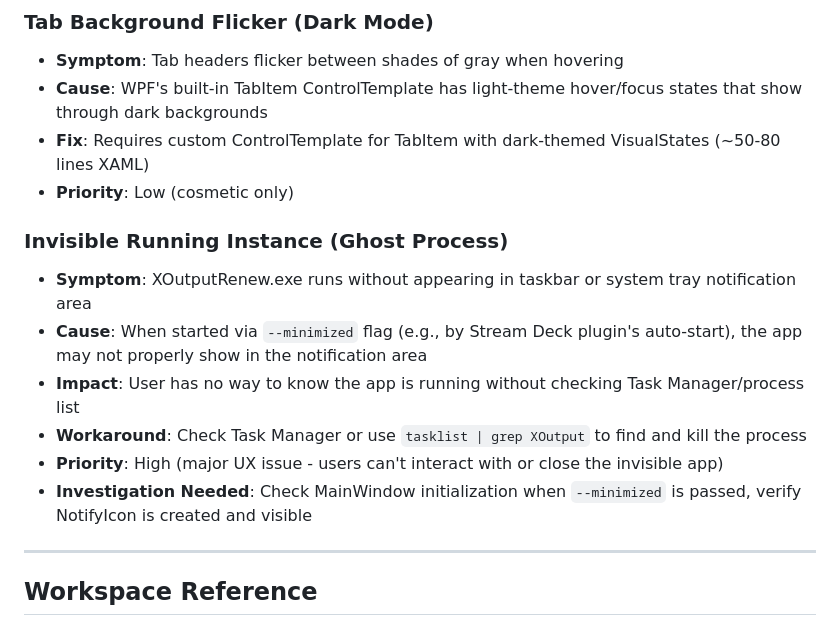
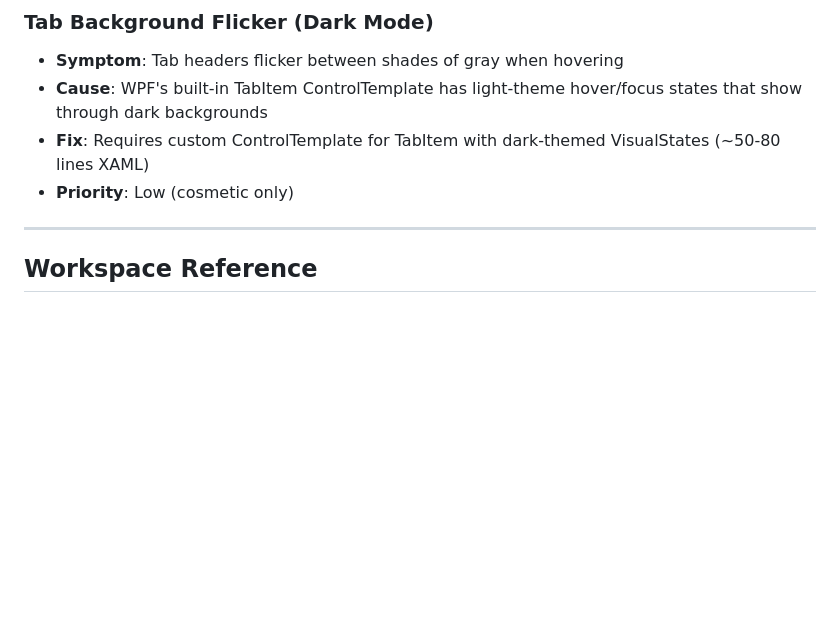
Before and after one commit to d-b-c-e/xoutputredux, a Markdown page: CLAUDE.md, the part around the change. Rendered like a GitHub page; blank space fills up the shorter version.

Commit message:
Remove fixed invisible instance bug from known issues
Co-Authored-By: Claude Opus 4.5 <noreply@anthropic.com>

```diff
--- a/CLAUDE.md
+++ b/CLAUDE.md
@@ -459,15 +459,6 @@ AppLogger.Error("Something failed", exception);
 - **Fix**: Requires custom ControlTemplate for TabItem with dark-themed VisualStates (~50-80 lines XAML)
 - **Priority**: Low (cosmetic only)
 
-### Invisible Running Instance (Ghost Process)
-- **Symptom**: XOutputRenew.exe runs without appearing in taskbar or system tray notification area
-- **Cause**: When started via `--minimized` flag (e.g., by Stream Deck plugin's auto-start), the app may not properly show in the notification area
-- **Impact**: User has no way to know the app is running without checking Task Manager/process list
-- **Workaround**: Check Task Manager or use `tasklist | grep XOutput` to find and kill the process
-- **Priority**: High (major UX issue - users can't interact with or close the invisible app)
-- **Investigation Needed**: Check MainWindow initialization when `--minimized` is passed, verify NotifyIcon is created and visible
-
-
 
 ---
 
```
